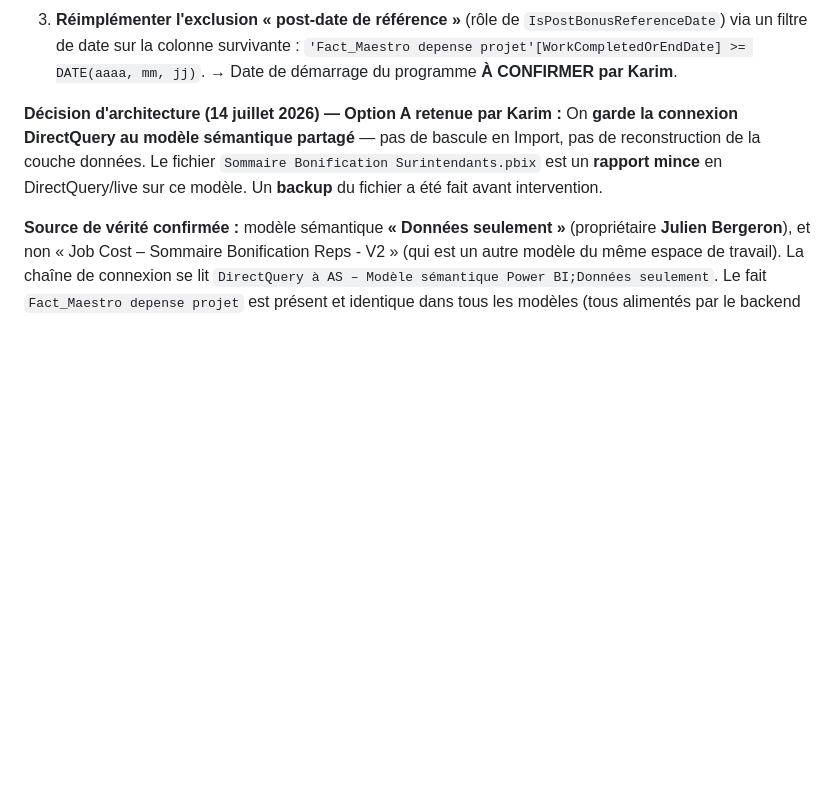
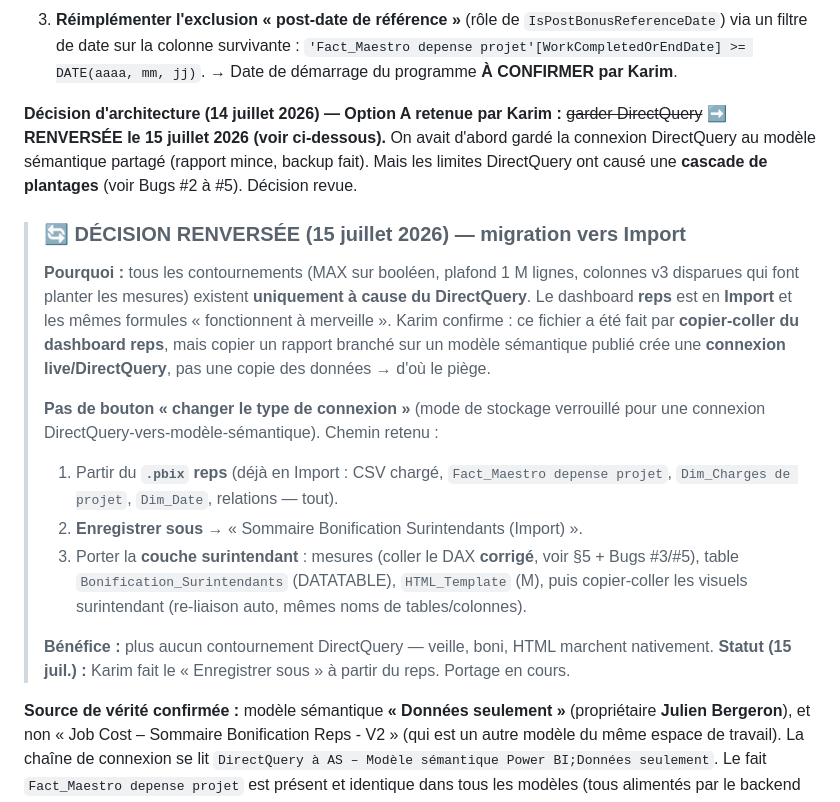
Before and after one commit to kchaouche17/billing-app, a Markdown page: bisson-expert/surintendants-bonus/README.md, the part around one of its changes. GitHub-like rendering; blank space fills up the shorter version.

```diff
--- a/bisson-expert/surintendants-bonus/README.md
+++ b/bisson-expert/surintendants-bonus/README.md
@@ -365,11 +365,31 @@ colonnes cœur du boni ont survécu au v3** (`total_facture_sans_taxe`, `marge`,
    `'Fact_Maestro depense projet'[WorkCompletedOrEndDate] >= DATE(aaaa, mm, jj)`.
    → Date de démarrage du programme **À CONFIRMER par Karim**.
 
-**Décision d'architecture (14 juillet 2026) — Option A retenue par Karim :**
-On **garde la connexion DirectQuery au modèle sémantique partagé** — pas de bascule en
-Import, pas de reconstruction de la couche données. Le fichier
-`Sommaire Bonification Surintendants.pbix` est un **rapport mince** en DirectQuery/live sur
-ce modèle. Un **backup** du fichier a été fait avant intervention.
+**Décision d'architecture (14 juillet 2026) — Option A retenue par Karim :** ~~garder DirectQuery~~
+**➡️ RENVERSÉE le 15 juillet 2026 (voir ci-dessous).** On avait d'abord gardé la connexion
+DirectQuery au modèle sémantique partagé (rapport mince, backup fait). Mais les limites
+DirectQuery ont causé une **cascade de plantages** (voir Bugs #2 à #5). Décision revue.
+
+> ### 🔄 DÉCISION RENVERSÉE (15 juillet 2026) — migration vers **Import**
+>
+> **Pourquoi :** tous les contournements (MAX sur booléen, plafond 1 M lignes, colonnes v3
+> disparues qui font planter les mesures) existent **uniquement à cause du DirectQuery**.
+> Le dashboard **reps** est en **Import** et les mêmes formules « fonctionnent à merveille ».
+> Karim confirme : ce fichier a été fait par **copier-coller du dashboard reps**, mais copier
+> un rapport branché sur un modèle sémantique publié crée une **connexion live/DirectQuery**,
+> pas une copie des données → d'où le piège.
+>
+> **Pas de bouton « changer le type de connexion »** (mode de stockage verrouillé pour une
+> connexion DirectQuery-vers-modèle-sémantique). Chemin retenu :
+> 1. Partir du **`.pbix` reps** (déjà en Import : CSV chargé, `Fact_Maestro depense projet`,
+>    `Dim_Charges de projet`, `Dim_Date`, relations — tout).
+> 2. **Enregistrer sous** → « Sommaire Bonification Surintendants (Import) ».
+> 3. Porter la **couche surintendant** : mesures (coller le DAX **corrigé**, voir §5 + Bugs
+>    #3/#5), table `Bonification_Surintendants` (DATATABLE), `HTML_Template` (M), puis
+>    copier-coller les visuels surintendant (re-liaison auto, mêmes noms de tables/colonnes).
+>
+> **Bénéfice :** plus aucun contournement DirectQuery — veille, boni, HTML marchent nativement.
+> **Statut (15 juil.) :** Karim fait le « Enregistrer sous » à partir du reps. Portage en cours.
 
 **Source de vérité confirmée :** modèle sémantique **« Données seulement »** (propriétaire
 **Julien Bergeron**), et non « Job Cost – Sommaire Bonification Reps - V2 » (qui est un
```
Also changed, not shown: other parts of bisson-expert/surintendants-bonus/README.md (+50 -0 lines).
